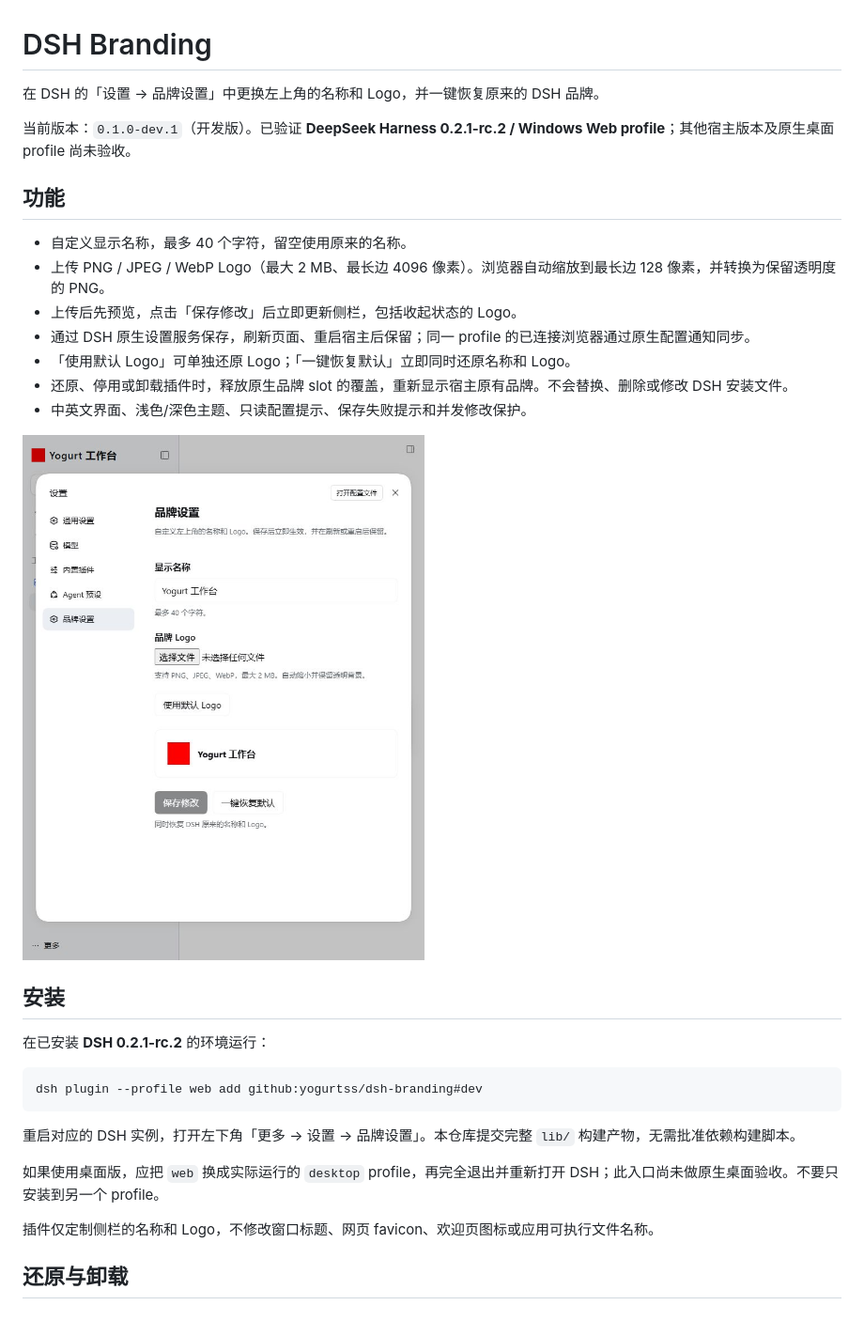
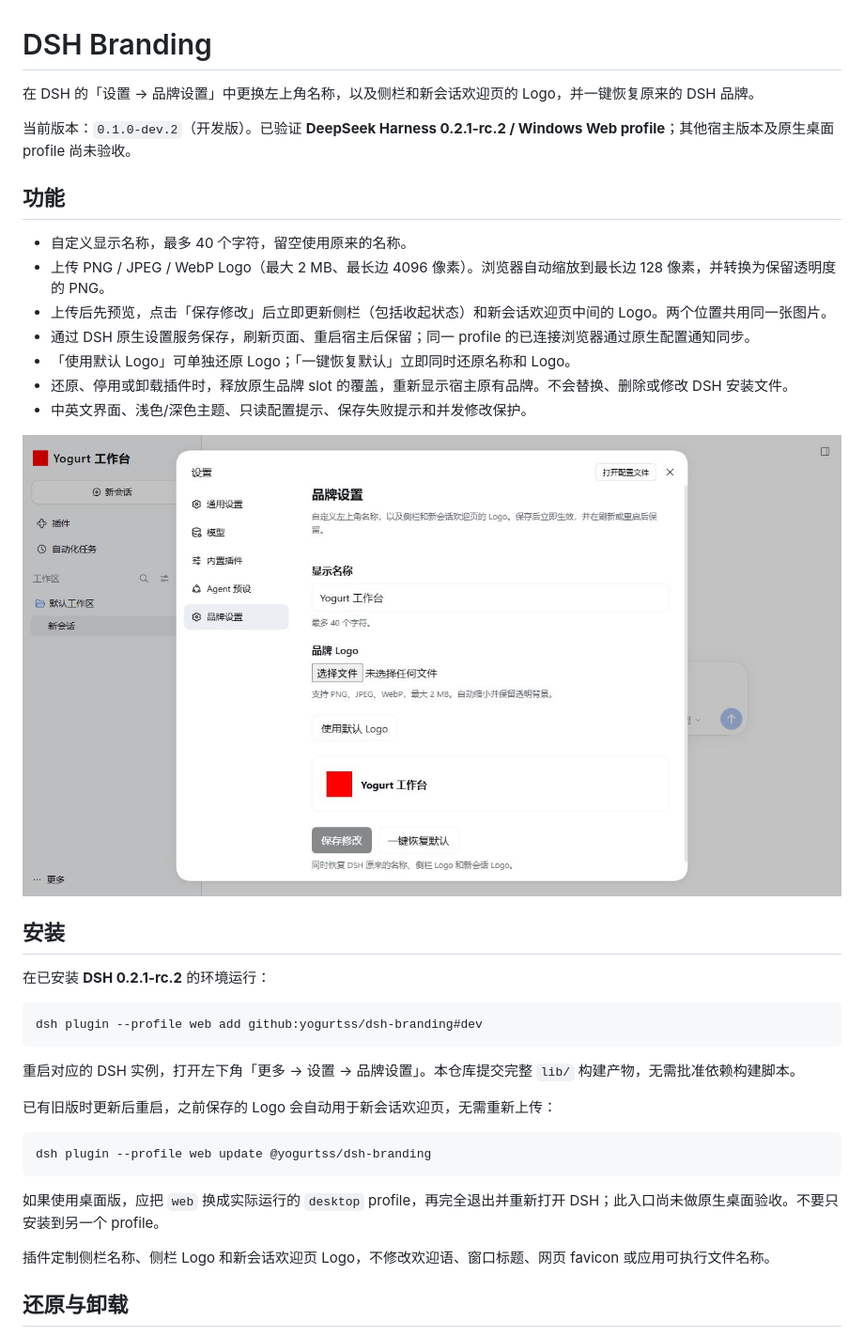
Before and after one commit to yogurtss/dsh-branding, a Markdown page: README.md, the part around the change. Shown at 94% size. Drawn GitHub-style; pictures changed too: docs/settings.jpg.

Commit message:
fix: apply custom logo to new-session welcome screen

````diff
--- a/README.md
+++ b/README.md
@@ -1,14 +1,14 @@
 # DSH Branding
 
-在 DSH 的「设置 → 品牌设置」中更换左上角的名称和 Logo，并一键恢复原来的 DSH 品牌。
+在 DSH 的「设置 → 品牌设置」中更换左上角名称，以及侧栏和新会话欢迎页的 Logo，并一键恢复原来的 DSH 品牌。
 
-当前版本：`0.1.0-dev.1`（开发版）。已验证 **DeepSeek Harness 0.2.1-rc.2 / Windows Web profile**；其他宿主版本及原生桌面 profile 尚未验收。
+当前版本：`0.1.0-dev.2`（开发版）。已验证 **DeepSeek Harness 0.2.1-rc.2 / Windows Web profile**；其他宿主版本及原生桌面 profile 尚未验收。
 
 ## 功能
 
 - 自定义显示名称，最多 40 个字符，留空使用原来的名称。
 - 上传 PNG / JPEG / WebP Logo（最大 2 MB、最长边 4096 像素）。浏览器自动缩放到最长边 128 像素，并转换为保留透明度的 PNG。
-- 上传后先预览，点击「保存修改」后立即更新侧栏，包括收起状态的 Logo。
+- 上传后先预览，点击「保存修改」后立即更新侧栏（包括收起状态）和新会话欢迎页中间的 Logo。两个位置共用同一张图片。
 - 通过 DSH 原生设置服务保存，刷新页面、重启宿主后保留；同一 profile 的已连接浏览器通过原生配置通知同步。
 - 「使用默认 Logo」可单独还原 Logo；「一键恢复默认」立即同时还原名称和 Logo。
 - 还原、停用或卸载插件时，释放原生品牌 slot 的覆盖，重新显示宿主原有品牌。不会替换、删除或修改 DSH 安装文件。
@@ -26,9 +26,15 @@ dsh plugin --profile web add github:yogurtss/dsh-branding#dev
 
 重启对应的 DSH 实例，打开左下角「更多 → 设置 → 品牌设置」。本仓库提交完整 `lib/` 构建产物，无需批准依赖构建脚本。
 
+已有旧版时更新后重启，之前保存的 Logo 会自动用于新会话欢迎页，无需重新上传：
+
+```sh
+dsh plugin --profile web update @yogurtss/dsh-branding
+```
+
 如果使用桌面版，应把 `web` 换成实际运行的 `desktop` profile，再完全退出并重新打开 DSH；此入口尚未做原生桌面验收。不要只安装到另一个 profile。
 
-插件仅定制侧栏的名称和 Logo，不修改窗口标题、网页 favicon、欢迎页图标或应用可执行文件名称。
+插件定制侧栏名称、侧栏 Logo 和新会话欢迎页 Logo，不修改欢迎语、窗口标题、网页 favicon 或应用可执行文件名称。
 
 ## 还原与卸载
 
````
Also changed, not shown: docs/verification.md (+8 -0 lines), docs/custom-brand.jpg, docs/restored.jpg, 9 other files.
